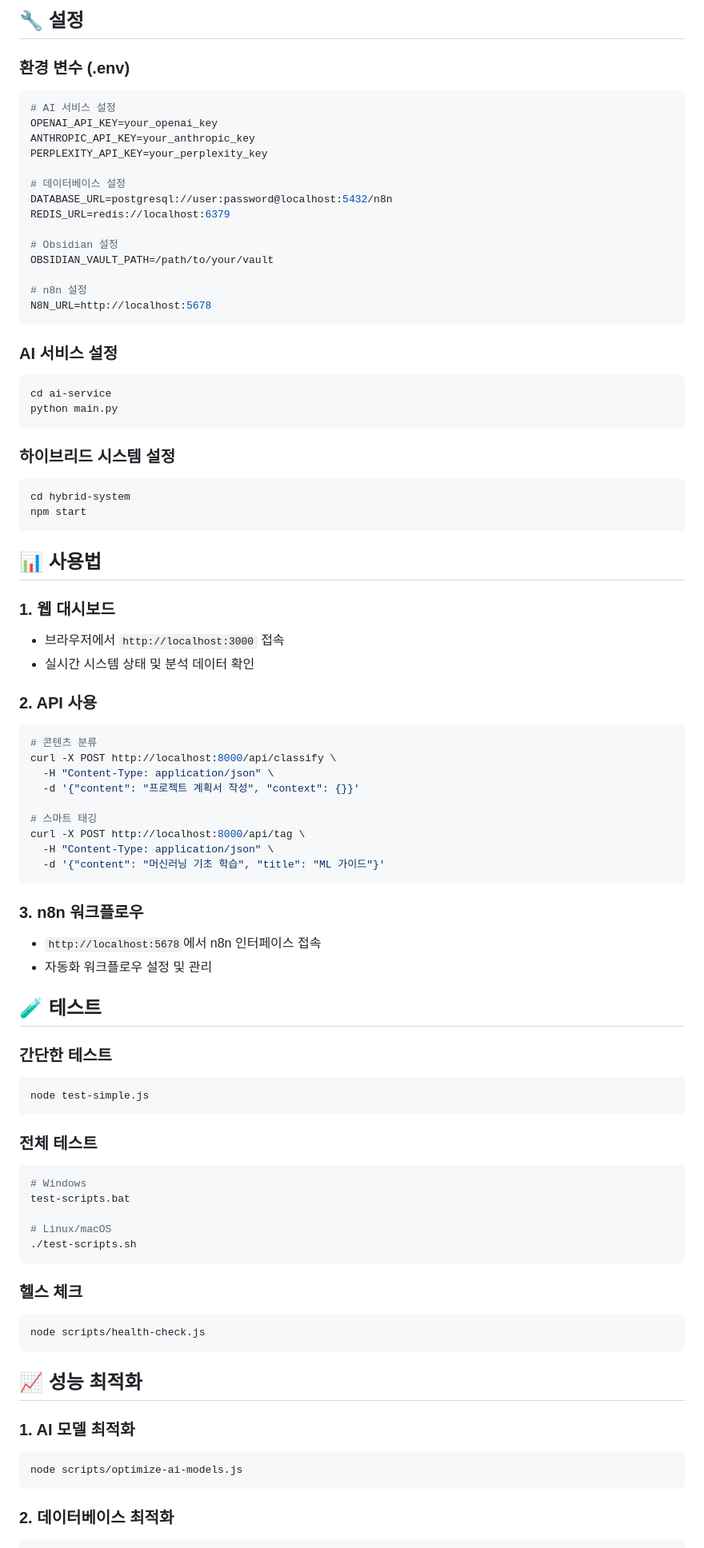
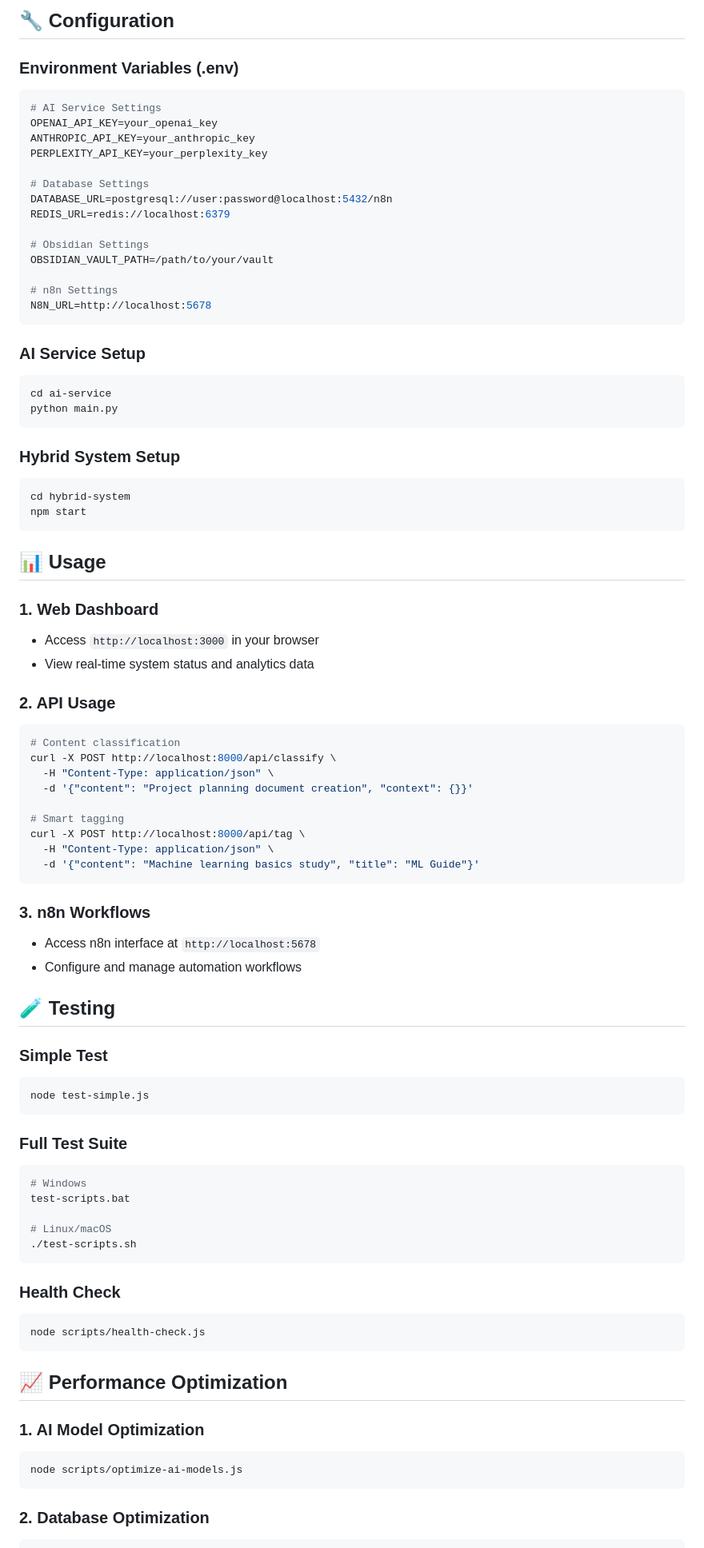
Before and after one commit to cheska1025/2nd-Brain-Auto-ENG, a Markdown page: README.md, the part around one of its changes. Shown at 80% size. GitHub-like rendering.

````diff
--- a/README.md
+++ b/README.md
@@ -83,68 +90,76 @@ npm run prod
 ```
 
-## 🔧 설정
+## 🔧 Configuration
 
-### 환경 변수 (.env)
+### Environment Variables (.env)
+
 ```env
-# AI 서비스 설정
+# AI Service Settings
 OPENAI_API_KEY=your_openai_key
 ANTHROPIC_API_KEY=your_anthropic_key
 PERPLEXITY_API_KEY=your_perplexity_key
 
-# 데이터베이스 설정
+# Database Settings
 DATABASE_URL=postgresql://user:password@localhost:5432/n8n
 REDIS_URL=redis://localhost:6379
 
-# Obsidian 설정
+# Obsidian Settings
 OBSIDIAN_VAULT_PATH=/path/to/your/vault
 
-# n8n 설정
+# n8n Settings
 N8N_URL=http://localhost:5678
 ```
 
-### AI 서비스 설정
+### AI Service Setup
+
 ```bash
 cd ai-service
 python main.py
 ```
 
-### 하이브리드 시스템 설정
+### Hybrid System Setup
+
 ```bash
 cd hybrid-system
 npm start
 ```
 
-## 📊 사용법
+## 📊 Usage
 
-### 1. 웹 대시보드
-- 브라우저에서 `http://localhost:3000` 접속
-- 실시간 시스템 상태 및 분석 데이터 확인
+### 1. Web Dashboard
 
-### 2. API 사용
+- Access `http://localhost:3000` in your browser
+- View real-time system status and analytics data
+
+### 2. API Usage
+
 ```bash
-# 콘텐츠 분류
+# Content classification
 curl -X POST http://localhost:8000/api/classify \
   -H "Content-Type: application/json" \
-  -d '{"content": "프로젝트 계획서 작성", "context": {}}'
+  -d '{"content": "Project planning document creation", "context": {}}'
 
-# 스마트 태깅
+# Smart tagging
 curl -X POST http://localhost:8000/api/tag \
   -H "Content-Type: application/json" \
-  -d '{"content": "머신러닝 기초 학습", "title": "ML 가이드"}'
+  -d '{"content": "Machine learning basics study", "title": "ML Guide"}'
 ```
 
-### 3. n8n 워크플로우
-- `http://localhost:5678`에서 n8n 인터페이스 접속
-- 자동화 워크플로우 설정 및 관리
+### 3. n8n Workflows
 
-## 🧪 테스트
+- Access n8n interface at `http://localhost:5678`
+- Configure and manage automation workflows
 
-### 간단한 테스트
+## 🧪 Testing
+
+### Simple Test
+
 ```bash
 node test-simple.js
 ```
 
-### 전체 테스트
+### Full Test Suite
+
 ```bash
 # Windows
 test-scripts.bat
@@ -153,17 +168,20 @@ test-scripts.bat
 ./test-scripts.sh
 ```
 
-### 헬스 체크
+### Health Check
+
 ```bash
 node scripts/health-check.js
 ```
 
-## 📈 성능 최적화
+## 📈 Performance Optimization
 
-### 1. AI 모델 최적화
+### 1. AI Model Optimization
+
 ```bash
 node scripts/optimize-ai-models.js
 ```
 
-### 2. 데이터베이스 최적화
+### 2. Database Optimization
+
 ```bash
````
Also changed, not shown: other parts of README.md (+95 -83 lines).
